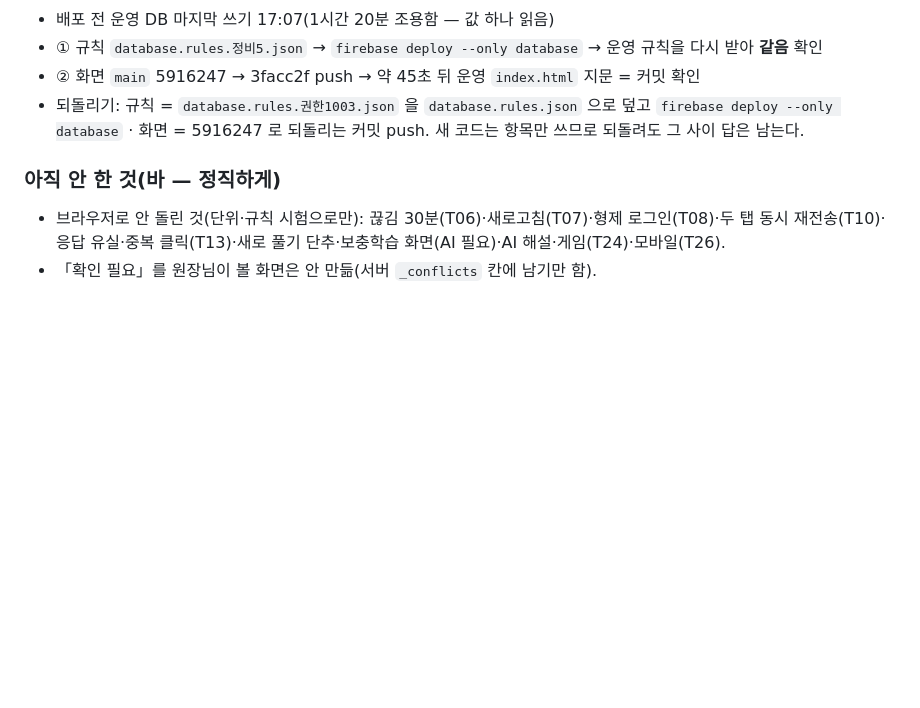
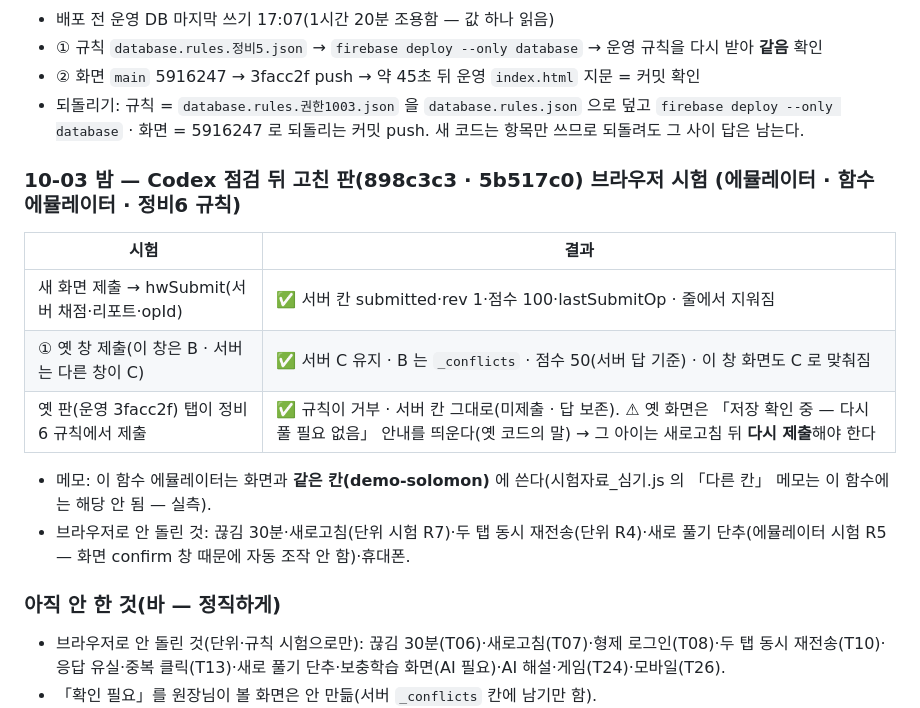
Before and after one commit to Solomonacademysydney/solomon-homework, a Markdown page: docs/save-contract.md, the part around the change. Drawn GitHub-style; blank space fills up the shorter version.

Commit message:
정비 §5 기록: 서버 제출 브라우저 시험(새 제출·옛 창·옛 판 거부)
Co-Authored-By: Claude Opus 5.5 <noreply@anthropic.com>

```diff
--- a/docs/save-contract.md
+++ b/docs/save-contract.md
@@ -64,6 +64,15 @@
 - ② 화면 `main` 5916247 → 3facc2f push → 약 45초 뒤 운영 `index.html` 지문 = 커밋 확인
 - 되돌리기: 규칙 = `database.rules.권한1003.json` 을 `database.rules.json` 으로 덮고 `firebase deploy --only database` · 화면 = 5916247 로 되돌리는 커밋 push. 새 코드는 항목만 쓰므로 되돌려도 그 사이 답은 남는다.
 
+### 10-03 밤 — Codex 점검 뒤 고친 판(898c3c3 · 5b517c0) 브라우저 시험 (에뮬레이터 · 함수 에뮬레이터 · 정비6 규칙)
+| 시험 | 결과 |
+|---|---|
+| 새 화면 제출 → hwSubmit(서버 채점·리포트·opId) | ✅ 서버 칸 submitted·rev 1·점수 100·lastSubmitOp · 줄에서 지워짐 |
+| ① 옛 창 제출(이 창은 B · 서버는 다른 창이 C) | ✅ 서버 C 유지 · B 는 `_conflicts` · 점수 50(서버 답 기준) · 이 창 화면도 C 로 맞춰짐 |
+| 옛 판(운영 3facc2f) 탭이 정비6 규칙에서 제출 | ✅ 규칙이 거부 · 서버 칸 그대로(미제출 · 답 보존). ⚠ 옛 화면은 「저장 확인 중 — 다시 풀 필요 없음」 안내를 띄운다(옛 코드의 말) → 그 아이는 새로고침 뒤 **다시 제출**해야 한다 |
+- 메모: 이 함수 에뮬레이터는 화면과 **같은 칸(demo-solomon)** 에 쓴다(시험자료_심기.js 의 「다른 칸」 메모는 이 함수에는 해당 안 됨 — 실측).
+- 브라우저로 안 돌린 것: 끊김 30분·새로고침(단위 시험 R7)·두 탭 동시 재전송(단위 R4)·새로 풀기 단추(에뮬레이터 시험 R5 — 화면 confirm 창 때문에 자동 조작 안 함)·휴대폰.
+
 ### 아직 안 한 것(바 — 정직하게)
 - 브라우저로 안 돌린 것(단위·규칙 시험으로만): 끊김 30분(T06)·새로고침(T07)·형제 로그인(T08)·두 탭 동시 재전송(T10)·응답 유실·중복 클릭(T13)·새로 풀기 단추·보충학습 화면(AI 필요)·AI 해설·게임(T24)·모바일(T26).
 - 「확인 필요」를 원장님이 볼 화면은 안 만듦(서버 `_conflicts` 칸에 남기만 함).
```
